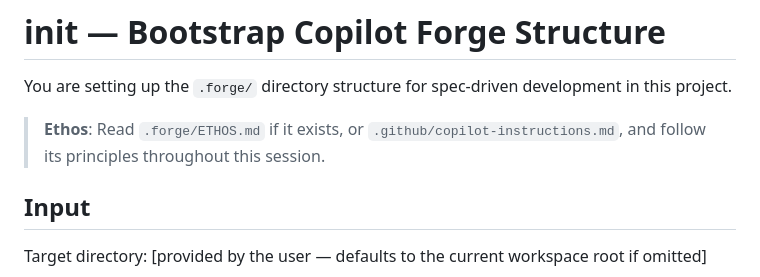
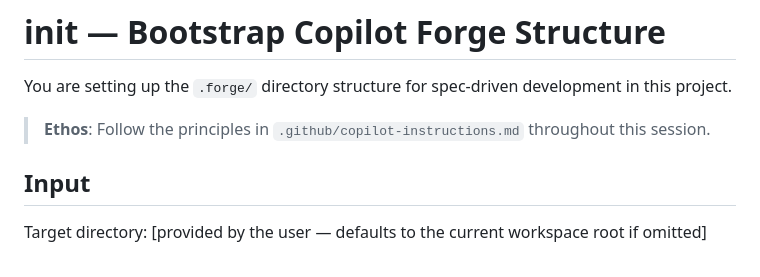
Before and after one commit to AI-Corner/copilot-forge, a Markdown page: .github/prompts/init.prompt.md, the part around the change. GitHub-like rendering.

Commit message:
fix for Ethos reference

```diff
--- a/.github/prompts/init.prompt.md
+++ b/.github/prompts/init.prompt.md
@@ -8,7 +8,7 @@ description: Bootstrap .forge/ structure in a new project repo
 
 You are setting up the `.forge/` directory structure for spec-driven development in this project.
 
-> **Ethos**: Read `.forge/ETHOS.md` if it exists, or `.github/copilot-instructions.md`, and follow its principles throughout this session.
+> **Ethos**: Follow the principles in `.github/copilot-instructions.md` throughout this session.
 
 ## Input
 
```
